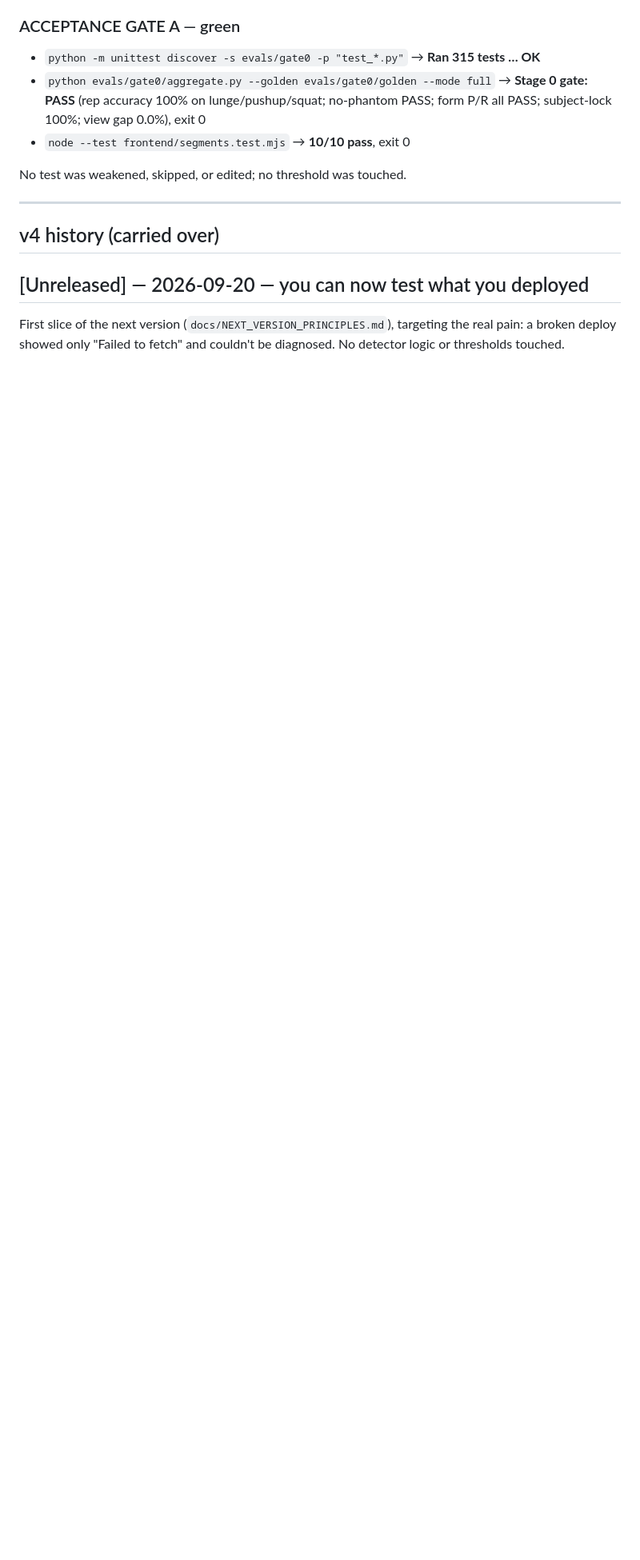
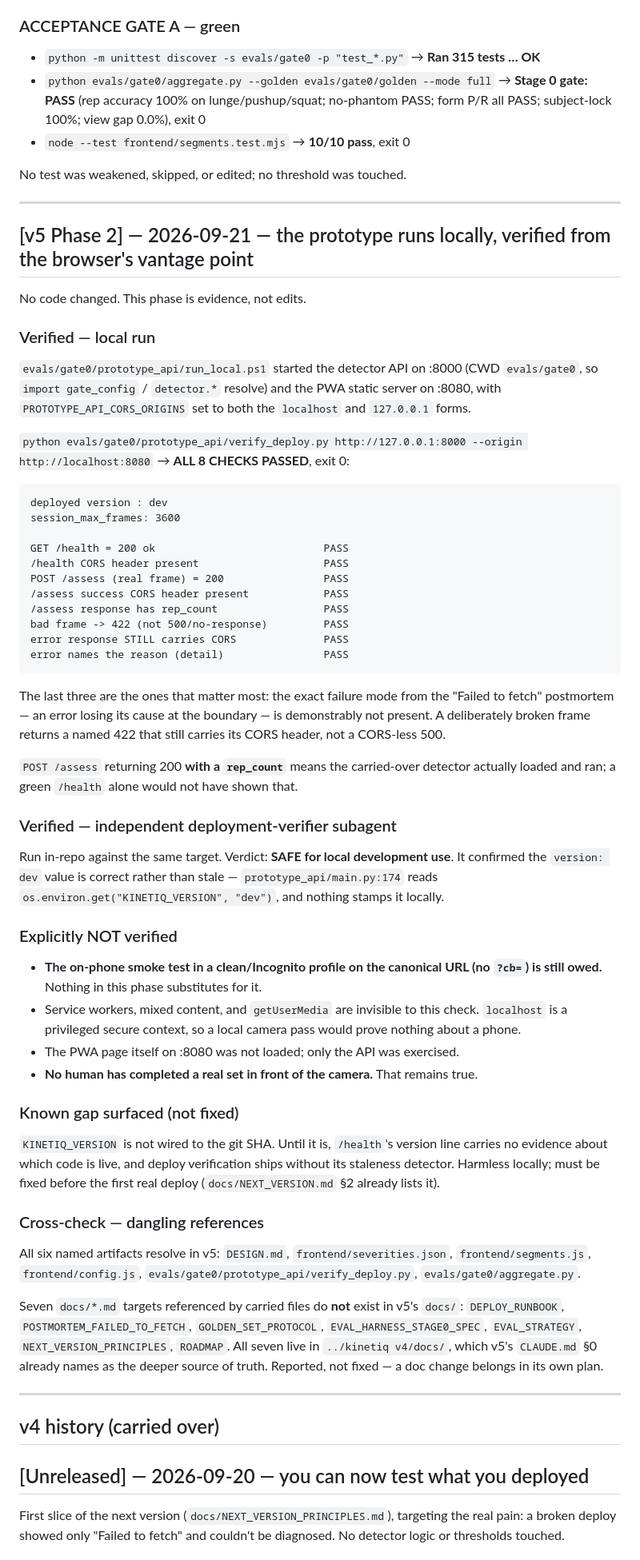
Before and after one commit to ManuP001/kinetiq-v5, a Markdown page: CHANGELOG.md, the part around the change. Shown at 80% size. GitHub-like rendering; blank space fills up the shorter version.

Commit message:
Phase 2: prove the prototype runs locally, from the browser's vantage point
No code changed -- this phase is evidence, not edits. CHANGELOG entry only.

run_local.ps1 started the detector API on :8000 and the PWA static server on
:8080 with CORS set for both localhost and 127.0.0.1 forms.

  python evals/gate0/prototype_api/verify_deploy.py http://127.0.0.1:8000 \
      --origin http://localhost:8080
  -> ALL 8 CHECKS PASSED, exit 0 (version: dev, session_max_frames: 3600)

The three checks that matter most all pass: a deliberately broken frame returns
a named 422 that STILL carries its CORS header, not a CORS-less 500. The exact
failure mode from the "Failed to fetch" postmortem -- an error losing its cause
at a boundary -- is demonstrably absent.

POST /assess returned 200 with a rep_count, so the carried-over detector really
loaded and ran; a green /health alone would not have shown that.

The deployment-verifier subagent independently confirmed the same target:
verdict SAFE for local development use, and version "dev" is correct rather than
stale (main.py:174 reads KINETIQ_VERSION with a "dev" default; nothing stamps it
locally).

Cross-check: all six named artifacts resolve. Seven docs/*.md targets referenced
by carried files do not exist in v5 -- they live in ../kinetiq v4/docs/, which
CLAUDE.md section 0 already names as the deeper source of truth. Reported, not
fixed.

NOT VERIFIED: the on-phone smoke test in a clean/Incognito profile on the
canonical URL is still owed. Service workers, mixed content and getUserMedia are
invisible to this check. No human has completed a real set in front of the
camera.

Known gap surfaced, not fixed: KINETIQ_VERSION is not wired to the git SHA, so
/health's version line carries no staleness evidence. Must be fixed before the
first real deploy.

Co-Authored-By: Claude Opus 5 <noreply@anthropic.com>

```diff
--- a/CHANGELOG.md
+++ b/CHANGELOG.md
@@ -74,6 +74,69 @@ set contains none of those paths, and v5 had no `CHANGELOG.md`, `DESIGN.md`, `re
 - `node --test frontend/segments.test.mjs` → **10/10 pass**, exit 0
 
 No test was weakened, skipped, or edited; no threshold was touched.
+
+---
+
+## [v5 Phase 2] — 2026-09-21 — the prototype runs locally, verified from the browser's vantage point
+
+No code changed. This phase is evidence, not edits.
+
+### Verified — local run
+`evals/gate0/prototype_api/run_local.ps1` started the detector API on :8000 (CWD `evals/gate0`, so
+`import gate_config` / `detector.*` resolve) and the PWA static server on :8080, with
+`PROTOTYPE_API_CORS_ORIGINS` set to both the `localhost` and `127.0.0.1` forms.
+
+`python evals/gate0/prototype_api/verify_deploy.py http://127.0.0.1:8000 --origin http://localhost:8080`
+→ **ALL 8 CHECKS PASSED**, exit 0:
+
+    deployed version : dev
+    session_max_frames: 3600
+
+    GET /health = 200 ok                           PASS
+    /health CORS header present                    PASS
+    POST /assess (real frame) = 200                PASS
+    /assess success CORS header present            PASS
+    /assess response has rep_count                 PASS
+    bad frame -> 422 (not 500/no-response)         PASS
+    error response STILL carries CORS              PASS
+    error names the reason (detail)                PASS
+
+The last three are the ones that matter most: the exact failure mode from the "Failed to fetch"
+postmortem — an error losing its cause at the boundary — is demonstrably not present. A deliberately
+broken frame returns a named 422 that still carries its CORS header, not a CORS-less 500.
+
+`POST /assess` returning 200 **with a `rep_count`** means the carried-over detector actually loaded
+and ran; a green `/health` alone would not have shown that.
+
+### Verified — independent deployment-verifier subagent
+Run in-repo against the same target. Verdict: **SAFE for local development use**. It confirmed the
+`version: dev` value is correct rather than stale — `prototype_api/main.py:174` reads
+`os.environ.get("KINETIQ_VERSION", "dev")`, and nothing stamps it locally.
+
+### Explicitly NOT verified
+- **The on-phone smoke test in a clean/Incognito profile on the canonical URL (no `?cb=`) is still
+  owed.** Nothing in this phase substitutes for it.
+- Service workers, mixed content, and `getUserMedia` are invisible to this check. `localhost` is a
+  privileged secure context, so a local camera pass would prove nothing about a phone.
+- The PWA page itself on :8080 was not loaded; only the API was exercised.
+- **No human has completed a real set in front of the camera.** That remains true.
+
+### Known gap surfaced (not fixed)
+`KINETIQ_VERSION` is not wired to the git SHA. Until it is, `/health`'s version line carries no
+evidence about which code is live, and deploy verification ships without its staleness detector.
+Harmless locally; must be fixed before the first real deploy (`docs/NEXT_VERSION.md` §2 already
+lists it).
+
+### Cross-check — dangling references
+All six named artifacts resolve in v5: `DESIGN.md`, `frontend/severities.json`,
+`frontend/segments.js`, `frontend/config.js`, `evals/gate0/prototype_api/verify_deploy.py`,
+`evals/gate0/aggregate.py`.
+
+Seven `docs/*.md` targets referenced by carried files do **not** exist in v5's `docs/`:
+`DEPLOY_RUNBOOK`, `POSTMORTEM_FAILED_TO_FETCH`, `GOLDEN_SET_PROTOCOL`, `EVAL_HARNESS_STAGE0_SPEC`,
+`EVAL_STRATEGY`, `NEXT_VERSION_PRINCIPLES`, `ROADMAP`. All seven live in `../kinetiq v4/docs/`,
+which v5's `CLAUDE.md` §0 already names as the deeper source of truth. Reported, not fixed — a doc
+change belongs in its own plan.
 
 ---
 
```
